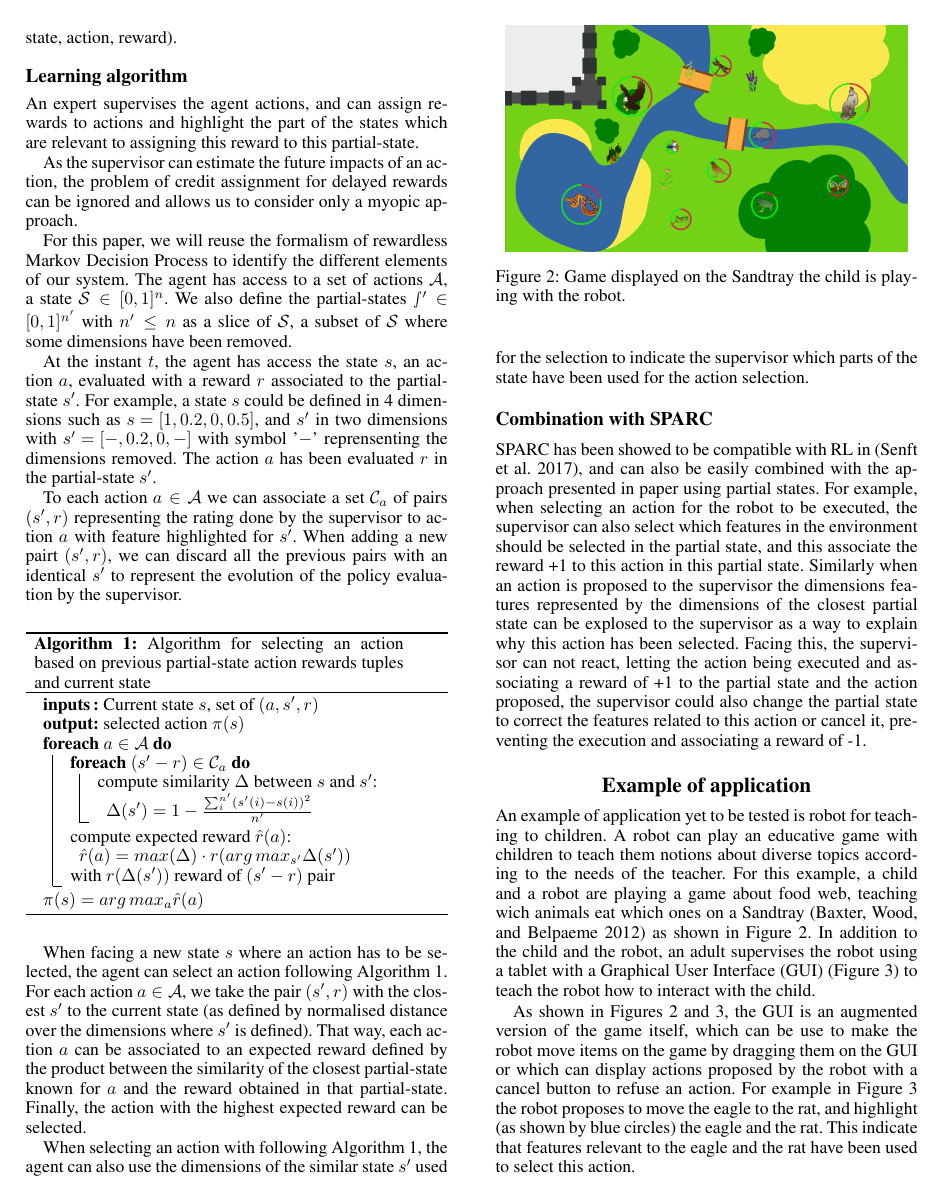
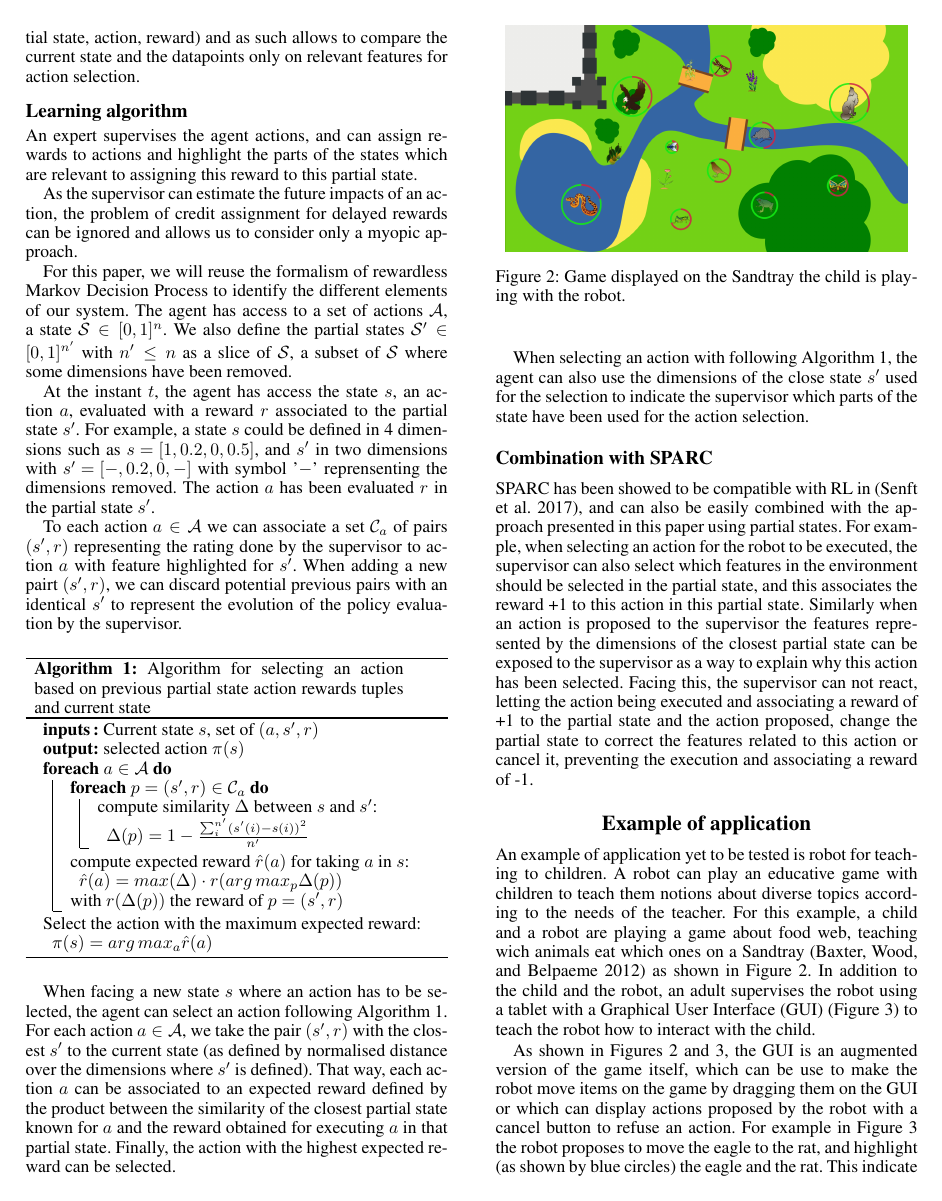
Before and after one commit to EmmanuelSenft/ES-AIHRI-2017, a LaTeX paper (paper.tex): page 3 of 4. Compiled offline with pdfLaTeX.

Commit message:
Pass on Partial States

```diff
--- a/paper.tex
+++ b/paper.tex
@@ -293,5 +293,7 @@ pair paradigm to (partial-state,action)
-and in the case of RL, the tuple (state, action, reward) to (partial-state,
-action, reward).
+pair paradigm to (partial state,action)
+and in the case of RL, the tuple (state, action, reward) to (partial state,
+action, reward) and as such allows to compare the current state and the
+datapoints only on relevant features for action selection.
 
 \begin{comment}
 %===============================================================================
@@ -313,8 +315,8 @@ correct them while the action is being executed.
 \subsection{Learning algorithm}
 
 An expert supervises the agent actions, and can assign rewards to actions and
-highlight the part of the states which are relevant to assigning this reward to
-this partial-state.
+highlight the parts of the states which are relevant to assigning this reward to
+this partial state.
 
 As the supervisor can estimate the future impacts of an action, the problem of
 credit assignment for delayed rewards can be ignored  and allows us to consider
@@ -323,21 +325,21 @@ only a myopic approach.
 For this paper, we will reuse the formalism of rewardless Markov Decision
 Process to identify the different elements of our system. The agent has access
 to a set of actions $\mathcal{A}$, a state $\mathcal{S} \in [0,1]^{n}$. We
-also define the partial-states $\mathcal{s'} \in [0,1]^{n'}$ with $n' \leq n$ as a
+also define the partial states $\mathcal{S'} \in [0,1]^{n'}$ with $n' \leq n$ as a
 slice of $\mathcal{S}$, a subset of $\mathcal{S}$ where some dimensions have
 been removed.
 %With each dimension of S representing features in the environment.
 
 At the instant $t$, the agent has access the state $s$, an action $a$, evaluated
-with a reward $r$ associated to the partial-state $s'$. For example, a state $s$ could be
+with a reward $r$ associated to the partial state $s'$. For example, a state $s$ could be
 defined in 4 dimensions such as ${s=[1,0.2,0,0.5]}$, and $s'$ in two dimensions with
 ${s'=[-,0.2,0,-]}$ with symbol '$-$' reprensenting the dimensions removed. The
-action $a$ has been evaluated $r$ in the partial-state $s'$.
+action $a$ has been evaluated $r$ in the partial state $s'$.
 
 To each action
 $a \in \mathcal{A}$ we can associate a set $\mathcal{C}_{a}$ of pairs $(s',r)$
 representing the rating done by the supervisor to action $a$ with feature
-highlighted for $s'$. When adding a new pairt $(s',r)$, we can discard all the
+highlighted for $s'$. When adding a new pairt $(s',r)$, we can discard potential
 previous pairs with an identical $s'$ to represent the evolution of the policy
 evaluation by the supervisor.
 
@@ -347,18 +349,19 @@ evaluation by the supervisor.
     \Input{Current state $s$, set of  $(a,s',r)$}
     \Output{selected action $\pi(s)$}
     \ForEach{$a \in \mathcal{A}$}{
-        \ForEach{$(s'-r) \in \mathcal{C}_{a}$}{
+        \ForEach{$p=(s',r) \in \mathcal{C}_{a}$}{
             compute similarity $\Delta$ between $s$ and $s'$:
-            $\Delta(s')=1-\frac{\sum_{i}^{n'}(s'(i)-s(i))^{2}}{n'}$
+            $\Delta(p)=1-\frac{\sum_{i}^{n'}(s'(i)-s(i))^{2}}{n'}$
         }
-        compute expected reward $\hat{r}(a)$:
-        $\hat{r}(a) = max(\Delta) \cdot r(arg\, max_{s'} \Delta(s'))$\\
-        with $r(\Delta(s'))$ reward of $(s'-r)$ pair
+        compute expected reward $\hat{r}(a)$ for taking $a$ in $s$:
+        $\hat{r}(a) = max(\Delta) \cdot r(arg\, max_{p} \Delta(p))$\\
+        with $r(\Delta(p))$ the reward of $p = (s',r)$
     }
+    Select the action with the maximum expected reward:
     $\pi(s) = arg\, max_{a} \hat{r}(a)$
 
     \caption{Algorithm for selecting an action based on previous
-    partial-state action rewards tuples and current state}
+    partial state action rewards tuples and current state}
     \label{algo}
 \end{algorithm}
 
@@ -369,29 +372,28 @@ each action $a \in \mathcal{A}$, we take the pair $(s',r)$ with the closest $s'$
 to the current state (as defined by normalised distance over the dimensions
 where $s'$ is defined). That way, each action $a$ can be associated to an
 expected reward defined by the product between the similarity of the closest
-partial-state known for $a$ and the reward obtained in that partial-state.
+partial state known for $a$ and the reward obtained for executing $a$ in that partial state.
 Finally, the action with the highest expected reward can be selected.
 
 When selecting an action with following Algorithm~\ref{algo}, the agent can also use
-the dimensions of the similar state $s'$ used for the selection to indicate the
+the dimensions of the close state $s'$ used for the selection to indicate the
 supervisor which parts of the state have been used for the action selection.
 
 \subsection{Combination with SPARC}
 
 SPARC has been showed to be compatible with RL in \cite{senft2017supervised},
-and can also be easily combined with the approach presented in paper using
+and can also be easily combined with the approach presented in this paper using
 partial states. For example, when selecting an action for the robot to be
 executed, the supervisor can also select which features in the environment
-should be selected in the partial state, and this associate the reward +1
+should be selected in the partial state, and this associates the reward +1
 to this action in this partial state. Similarly when an action is
-proposed
-to the supervisor the dimensions features represented by the dimensions of the
-closest partial state can be explosed to the supervisor as a way to explain why
+proposed to the supervisor the features represented by the dimensions of the
+closest partial state can be exposed to the supervisor as a way to explain why
 this action has been selected. Facing this, the supervisor can not react,
 letting the action being executed and associating a reward of +1 to the partial
-state and the action proposed, the supervisor could also change the partial
-state to correct the features related to this action or cancel it, preventing the
-execution and associating a reward of -1.
+state and the action proposed, change the partial state to correct the features
+related to this action or cancel it, preventing the execution and associating a
+reward of -1.
 
 \section{Example of application}
 
```
Also changed, not shown: paper.tex (18 more changed lines).
